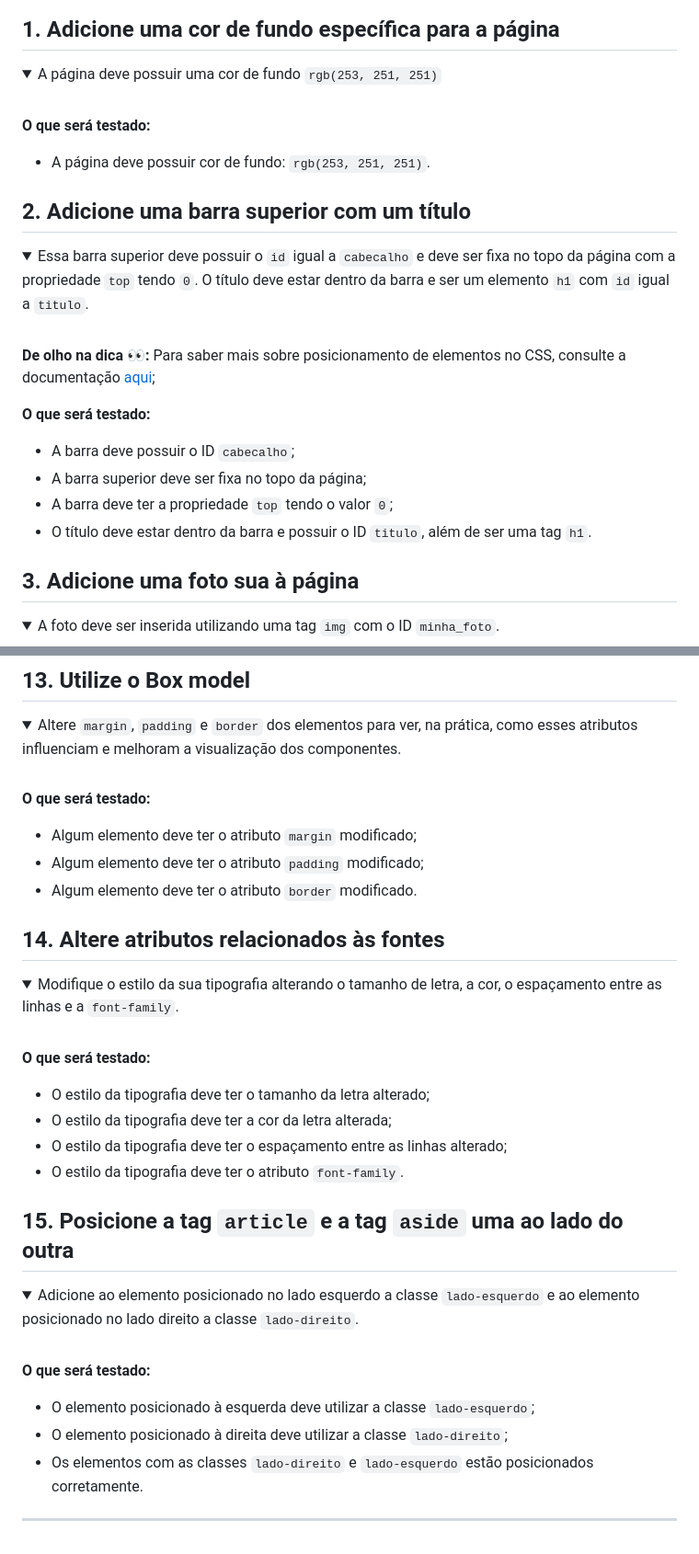
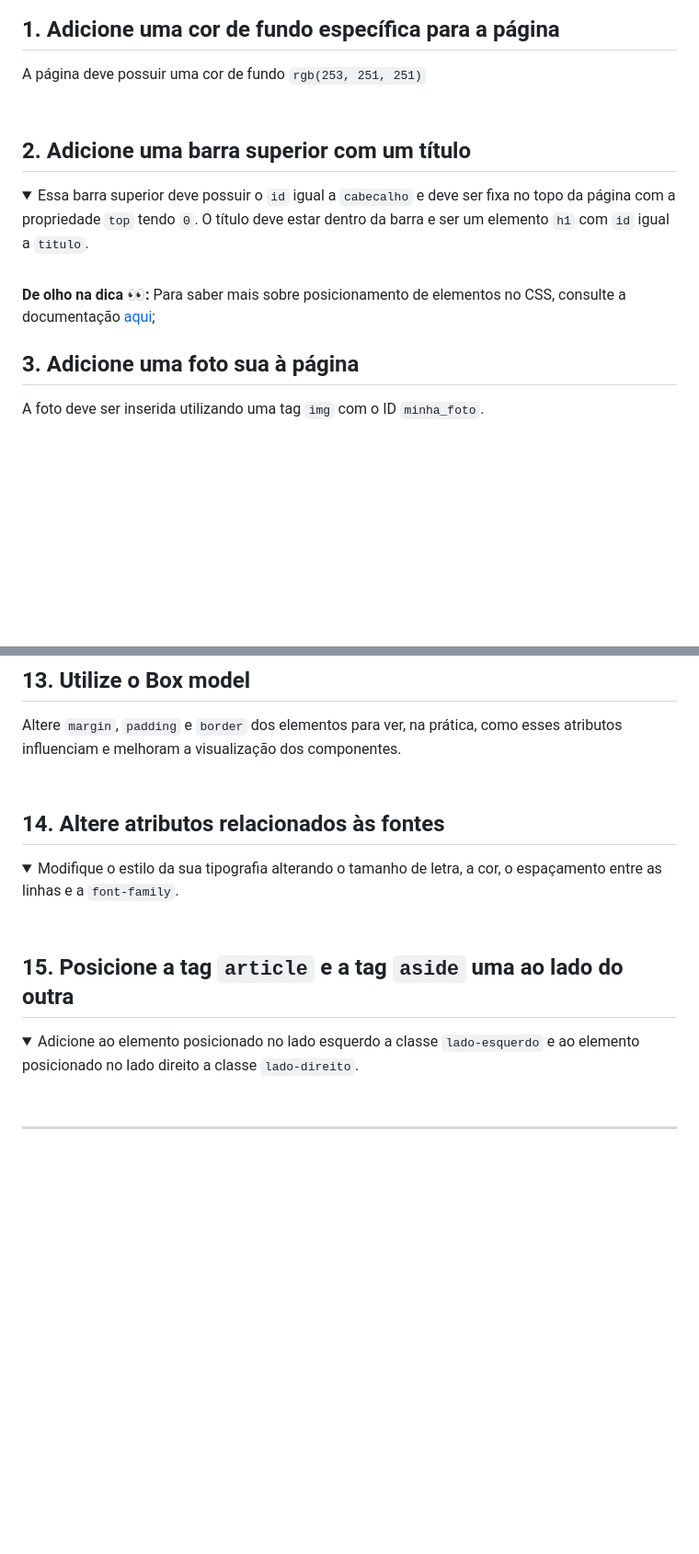
Before and after one commit to abel-mariano/project-lessons-learned, a Markdown page: README.md, 2 parts joined by grey strips. Shown: that part at 92% size. Drawn GitHub-style; folded sections open; blank space fills up the shorter version.

Commit message:
Update README.md
Ajustes no README.

```diff
--- a/README.md
+++ b/README.md
@@ -15,11 +29,5 @@ A website was developed that contained a series of information about what was le
 <summary>A página deve possuir uma cor de fundo <code>rgb(253, 251, 251)</code>
 </summary><br/>
-
-**O que será testado:**
-
-- A página deve possuir cor de fundo: `rgb(253, 251, 251)`.
-
-</details>
 
 ## 2. Adicione uma barra superior com um título
 
@@ -30,13 +38,6 @@ A website was developed that contained a series of information about what was le
 
 **De olho na dica 👀:** Para saber mais sobre posicionamento de elementos no CSS, consulte a documentação [aqui](https://www.w3schools.com/css/css_positioning.asp);<br/>
 
-**O que será testado:**
-
-- A barra deve possuir o ID `cabecalho`;
-- A barra superior deve ser fixa no topo da página;
-- A barra deve ter a propriedade `top` tendo o valor `0`;
-- O título deve estar dentro da barra e possuir o ID `titulo`, além de ser uma tag `h1`.
-
 </details>
 
 ## 3. Adicione uma foto sua à página
@@ -202,13 +117,5 @@ Lembre-se que tudo dentro da tag `aside` será contabilizado como caractere.
 <summary>Altere <code>margin</code>, <code>padding</code> e <code>border</code> dos elementos para ver, na prática, como esses atributos influenciam e melhoram a visualização dos componentes.
 </summary><br/>
-
-**O que será testado:**
-
-- Algum elemento deve ter o atributo `margin` modificado;
-- Algum elemento deve ter o atributo `padding` modificado;
-- Algum elemento deve ter o atributo `border` modificado.
-
-</details>
 
 ## 14. Altere atributos relacionados às fontes
 
@@ -216,13 +123,6 @@ Lembre-se que tudo dentro da tag `aside` será contabilizado como caractere.
 
 <summary>Modifique o estilo da sua tipografia alterando o tamanho de letra, a cor, o espaçamento entre as linhas e a <code>font-family</code>.
 </summary><br/>
-
-**O que será testado:**
-
-- O estilo da tipografia deve ter o tamanho da letra alterado;
-- O estilo da tipografia deve ter a cor da letra alterada;
-- O estilo da tipografia deve ter o espaçamento entre as linhas alterado;
-- O estilo da tipografia deve ter o atributo `font-family`.
 
 </details>
 
@@ -233,12 +133,6 @@ Lembre-se que tudo dentro da tag `aside` será contabilizado como caractere.
 <summary>Adicione ao elemento posicionado no lado esquerdo a classe <code>lado-esquerdo</code> e ao elemento posicionado no lado direito a classe <code>lado-direito</code>.
 </summary><br/>
 
-**O que será testado:**
-
-- O elemento posicionado à esquerda deve utilizar a classe `lado-esquerdo`;
-- O elemento posicionado à direita deve utilizar a classe `lado-direito`;
-- Os elementos com as classes `lado-direito` e `lado-esquerdo` estão posicionados corretamente.
-
 </details>
 
 ---
```
Also changed, not shown: other parts of README.md (+16 -88 lines).
